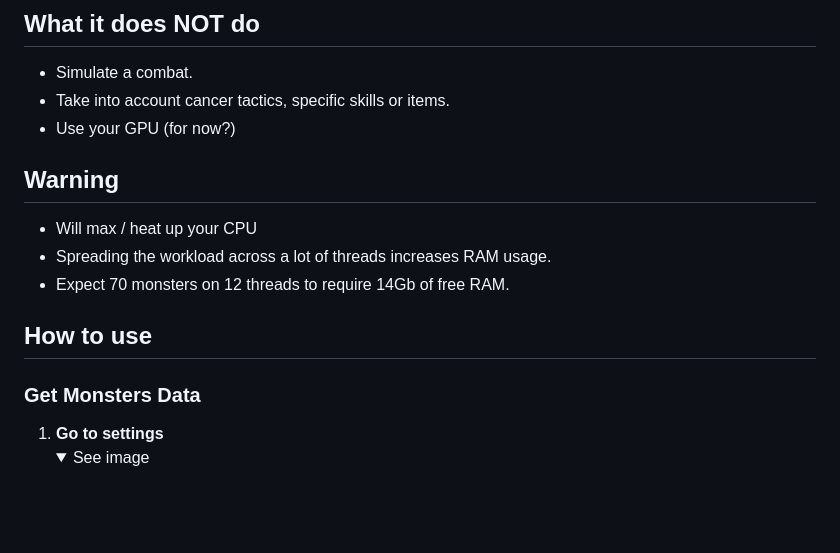
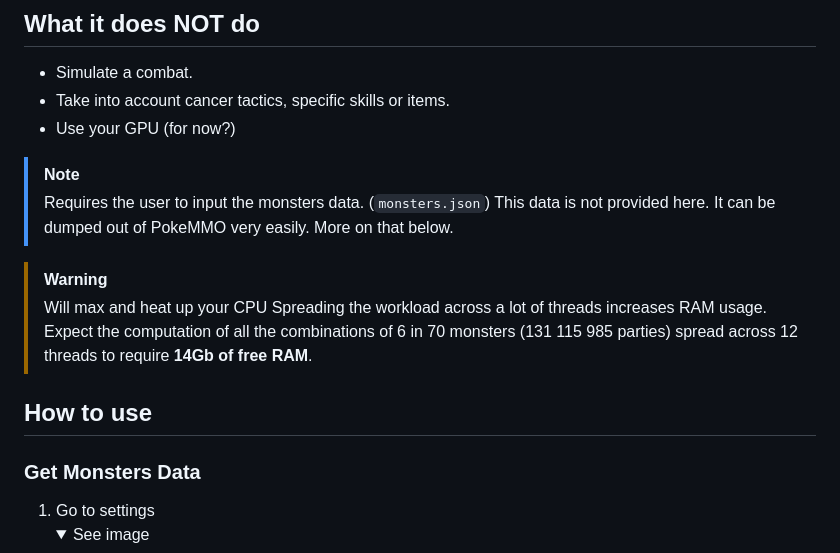
Before and after one commit to Surfingnet/PokeMMO-Optimal-Party, a Markdown page: README.md, the part around one of its changes. GitHub-like rendering; folded sections open; blank space fills up the shorter version.

```diff
--- a/README.md
+++ b/README.md
@@ -13,16 +13,24 @@
 - Take into account cancer tactics, specific skills or items.
 - Use your GPU (for now?)
 
-## Warning
-- Will max / heat up your CPU
-- Spreading the workload across a lot of threads increases RAM usage.
-- Expect 70 monsters on 12 threads to require 14Gb of free RAM.
+> [!NOTE]
+>
+> Requires the user to input the monsters data. (`monsters.json`)
+> This data is not provided here.
+> It can be dumped out of PokeMMO very easily.
+> More on that below.
+
+> [!WARNING]
+>
+> Will max and heat up your CPU
+> Spreading the workload across a lot of threads increases RAM usage.
+> Expect the computation of all the combinations of 6 in 70 monsters (131 115 985 parties) spread across 12 threads to require **14Gb of free RAM**.
 
 ## How to use
 
 ### Get Monsters Data
 
-1. **Go to settings**
+1. Go to settings
    <details>
      <summary>See image</summary>
      <img src="assets/1_settings.png" alt="Go to settings" width="400" />
```
Also changed, not shown: other parts of README.md (+8 -8 lines).
